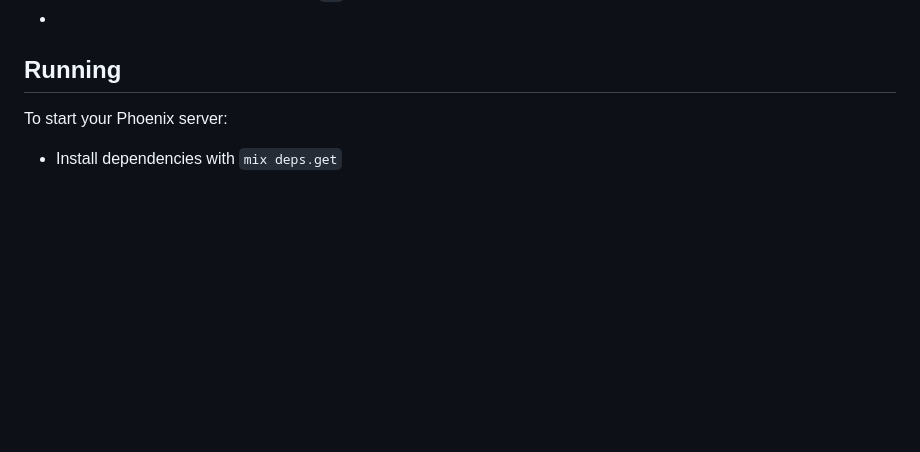
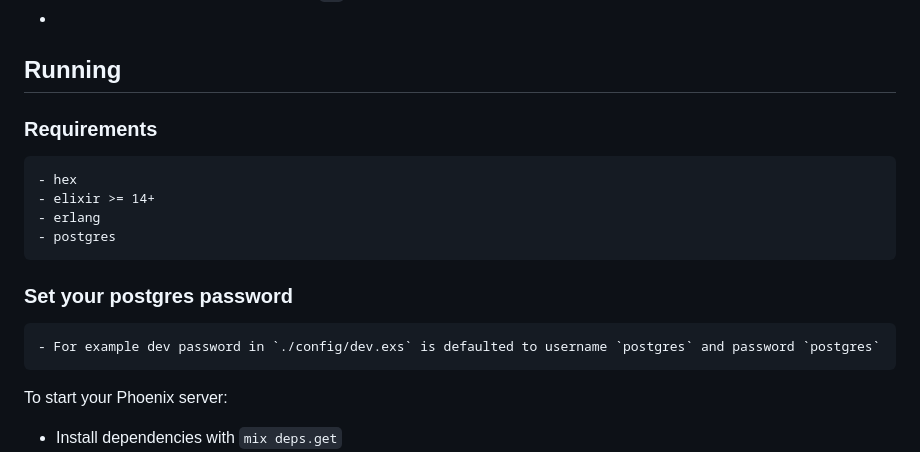
Before and after one commit to chadNoliver/decision_maker, a Markdown page: README.md, the part around the change. Drawn GitHub-style; blank space fills up the shorter version.

Commit message:
Add setup instructions to README

```diff
--- a/README.md
+++ b/README.md
@@ -101,6 +101,15 @@ tree -I '_build|deps|priv|test'
   - Controllers - elixir modules; actions - `/2` functions defined within them
   -
 ## Running
+### Requirements
+    - hex
+    - elixir >= 14+
+    - erlang
+    - postgres
+
+### Set your postgres password
+    - For example dev password in `./config/dev.exs` is defaulted to username `postgres` and password `postgres`
+
 To start your Phoenix server:
 
   * Install dependencies with `mix deps.get`
```
